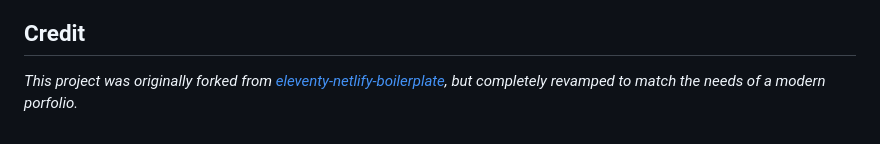
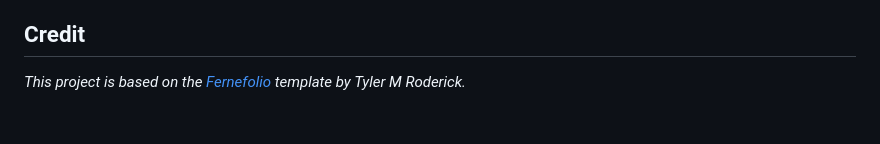
Before and after one commit to NathanRabeauFolio/Jan23, a Markdown page: README.md, the part around the change printed below. Rendered like a GitHub page.

```diff
--- a/README.md
+++ b/README.md
@@ -79,4 +79,4 @@ see a text link to "Generate access token in GitHub".
 This is a fun side project for me and I always welcome questions/comments. If you run into any problems or have a feature request, please open an issue. I try to read every one and will gladly assist you whenever possible.
 
 ## Credit
-*This project was originally forked from [eleventy-netlify-boilerplate](https://github.com/danurbanowicz/eleventy-netlify-boilerplate), but completely revamped to match the needs of a modern porfolio.*
+*This project is based on the [Fernefolio](https://github.com/TylerMRoderick/fernfolio-11ty-template) template by Tyler M Roderick.*
```
Also changed, not shown: other parts of README.md (+1 -1 lines), NR-Folio-preview.jpg (added).
